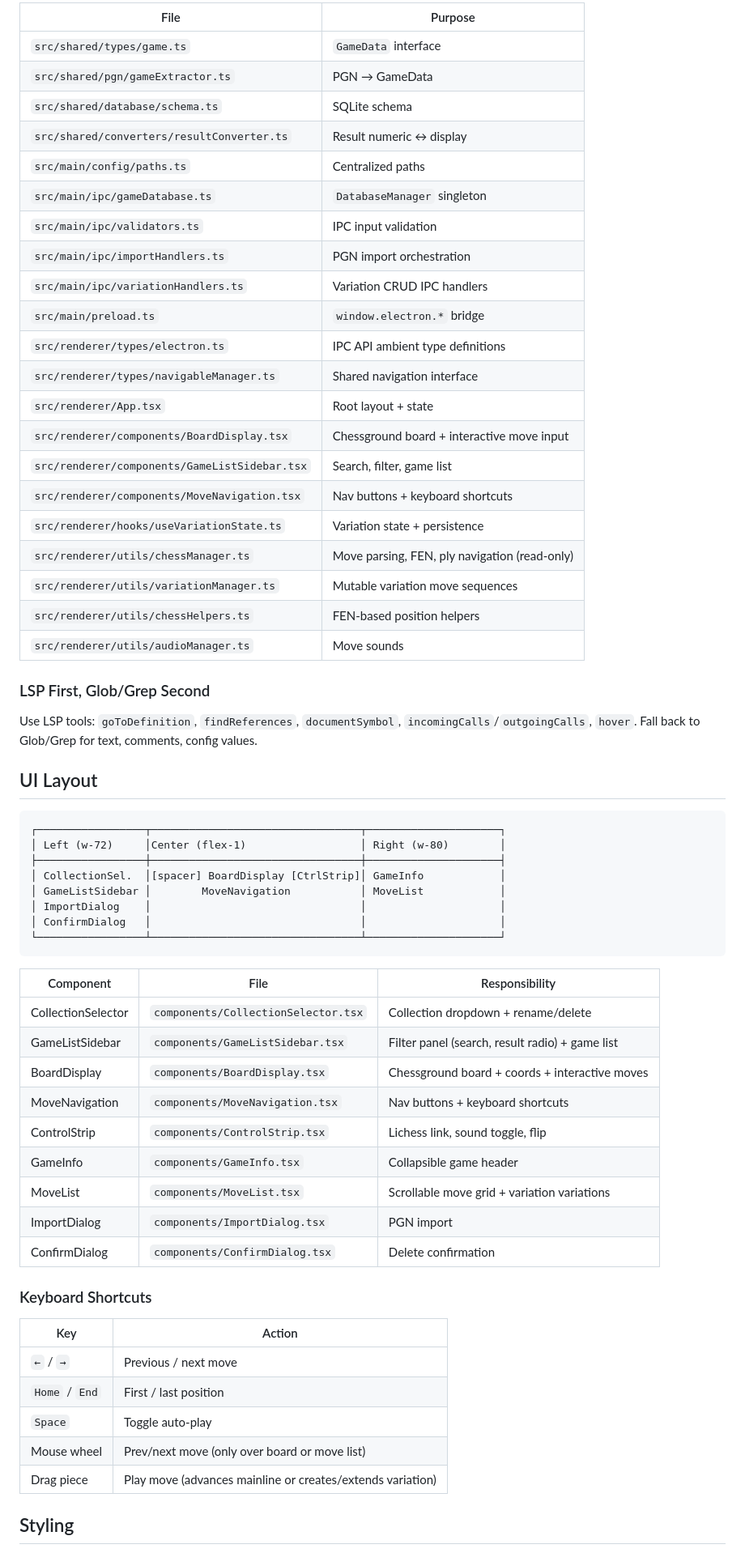
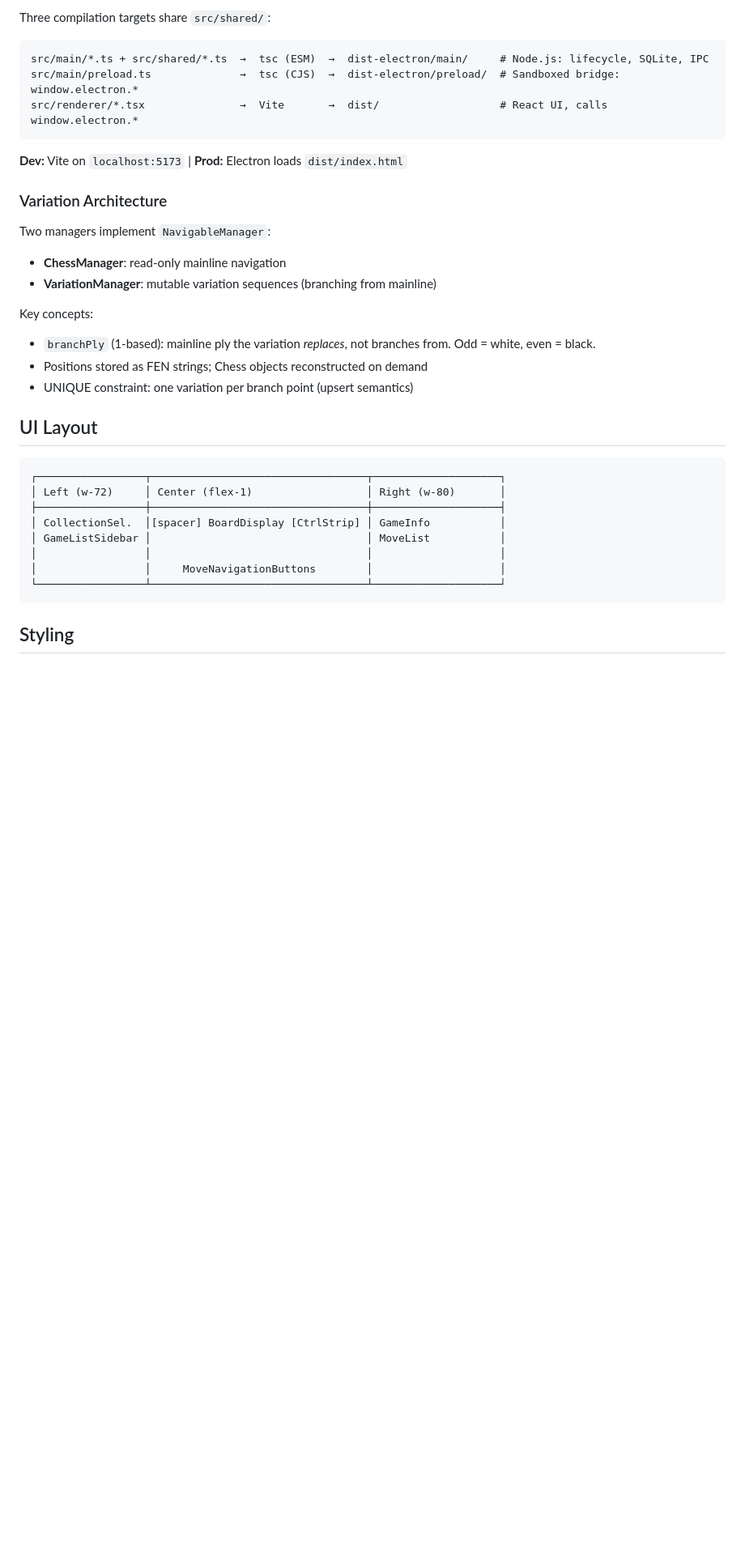
Before and after one commit to noahlz/ligeon, a Markdown page: CLAUDE.md, the part around one of its changes. Shown at 81% size. Rendered like a GitHub page; blank space fills up the shorter version.

````diff
--- a/CLAUDE.md
+++ b/CLAUDE.md
@@ -82,66 +73,37 @@ src/
 
-| File | Purpose |
-|------|---------|
-| `src/shared/types/game.ts` | `GameData` interface |
-| `src/shared/pgn/gameExtractor.ts` | PGN → GameData |
-| `src/shared/database/schema.ts` | SQLite schema |
-| `src/shared/converters/resultConverter.ts` | Result numeric ↔ display |
-| `src/main/config/paths.ts` | Centralized paths |
-| `src/main/ipc/gameDatabase.ts` | `DatabaseManager` singleton |
-| `src/main/ipc/validators.ts` | IPC input validation |
-| `src/main/ipc/importHandlers.ts` | PGN import orchestration |
-| `src/main/ipc/variationHandlers.ts` | Variation CRUD IPC handlers |
-| `src/main/preload.ts` | `window.electron.*` bridge |
-| `src/renderer/types/electron.ts` | IPC API ambient type definitions |
-| `src/renderer/types/navigableManager.ts` | Shared navigation interface |
-| `src/renderer/App.tsx` | Root layout + state |
-| `src/renderer/components/BoardDisplay.tsx` | Chessground board + interactive move input |
-| `src/renderer/components/GameListSidebar.tsx` | Search, filter, game list |
-| `src/renderer/components/MoveNavigation.tsx` | Nav buttons + keyboard shortcuts |
-| `src/renderer/hooks/useVariationState.ts` | Variation state + persistence |
-| `src/renderer/utils/chessManager.ts` | Move parsing, FEN, ply navigation (read-only) |
-| `src/renderer/utils/variationManager.ts` | Mutable variation move sequences |
-| `src/renderer/utils/chessHelpers.ts` | FEN-based position helpers |
-| `src/renderer/utils/audioManager.ts` | Move sounds |
+Three compilation targets share `src/shared/`:
 
-### LSP First, Glob/Grep Second
+```
+src/main/*.ts + src/shared/*.ts  →  tsc (ESM)  →  dist-electron/main/     # Node.js: lifecycle, SQLite, IPC
+src/main/preload.ts              →  tsc (CJS)  →  dist-electron/preload/  # Sandboxed bridge: window.electron.*
+src/renderer/*.tsx               →  Vite       →  dist/                   # React UI, calls window.electron.*
+```
 
-Use LSP tools: `goToDefinition`, `findReferences`, `documentSymbol`, `incomingCalls`/`outgoingCalls`, `hover`. Fall back to Glob/Grep for text, comments, config values.
+**Dev:** Vite on `localhost:5173` | **Prod:** Electron loads `dist/index.html`
+
+### Variation Architecture
+
+Two managers implement `NavigableManager`:
+- **ChessManager**: read-only mainline navigation
+- **VariationManager**: mutable variation sequences (branching from mainline)
+
+Key concepts:
+- `branchPly` (1-based): mainline ply the variation *replaces*, not branches from. Odd = white, even = black.
+- Positions stored as FEN strings; Chess objects reconstructed on demand
+- UNIQUE constraint: one variation per branch point (upsert semantics)
 
 ## UI Layout
 
 ```
-┌─────────────────┬─────────────────────────────────┬─────────────────────┐
-│ Left (w-72)     │Center (flex-1)                  │ Right (w-80)        │
-├─────────────────┼─────────────────────────────────┼─────────────────────┤
-│ CollectionSel.  │[spacer] BoardDisplay [CtrlStrip]│ GameInfo            │
-│ GameListSidebar │        MoveNavigation           │ MoveList            │
-│ ImportDialog    │                                 │                     │
-│ ConfirmDialog   │                                 │                     │
-└─────────────────┴─────────────────────────────────┴─────────────────────┘
+┌─────────────────┬──────────────────────────────────┬────────────────────┐
+│ Left (w-72)     │ Center (flex-1)                  │ Right (w-80)       │
+├─────────────────┼──────────────────────────────────┼────────────────────┤
+│ CollectionSel.  │[spacer] BoardDisplay [CtrlStrip] │ GameInfo           │
+│ GameListSidebar │                                  │ MoveList           │
+│                 │                                  │                    │
+│                 │     MoveNavigationButtons        │                    │
+└─────────────────┴──────────────────────────────────┴────────────────────┘
 ```
-
-| Component | File | Responsibility |
-|-----------|------|----------------|
-| CollectionSelector | `components/CollectionSelector.tsx` | Collection dropdown + rename/delete |
-| GameListSidebar | `components/GameListSidebar.tsx` | Filter panel (search, result radio) + game list |
-| BoardDisplay | `components/BoardDisplay.tsx` | Chessground board + coords + interactive moves |
-| MoveNavigation | `components/MoveNavigation.tsx` | Nav buttons + keyboard shortcuts |
-| ControlStrip | `components/ControlStrip.tsx` | Lichess link, sound toggle, flip |
-| GameInfo | `components/GameInfo.tsx` | Collapsible game header |
-| MoveList | `components/MoveList.tsx` | Scrollable move grid + variation variations |
-| ImportDialog | `components/ImportDialog.tsx` | PGN import |
-| ConfirmDialog | `components/ConfirmDialog.tsx` | Delete confirmation |
-
-### Keyboard Shortcuts
-
-| Key | Action |
-|-----|--------|
-| `←` / `→` | Previous / next move |
-| `Home` / `End` | First / last position |
-| `Space` | Toggle auto-play |
-| Mouse wheel | Prev/next move (only over board or move list) |
-| Drag piece | Play move (advances mainline or creates/extends variation) |
 
 ## Styling
 
````
Also changed, not shown: other parts of CLAUDE.md (+45 -64 lines).
